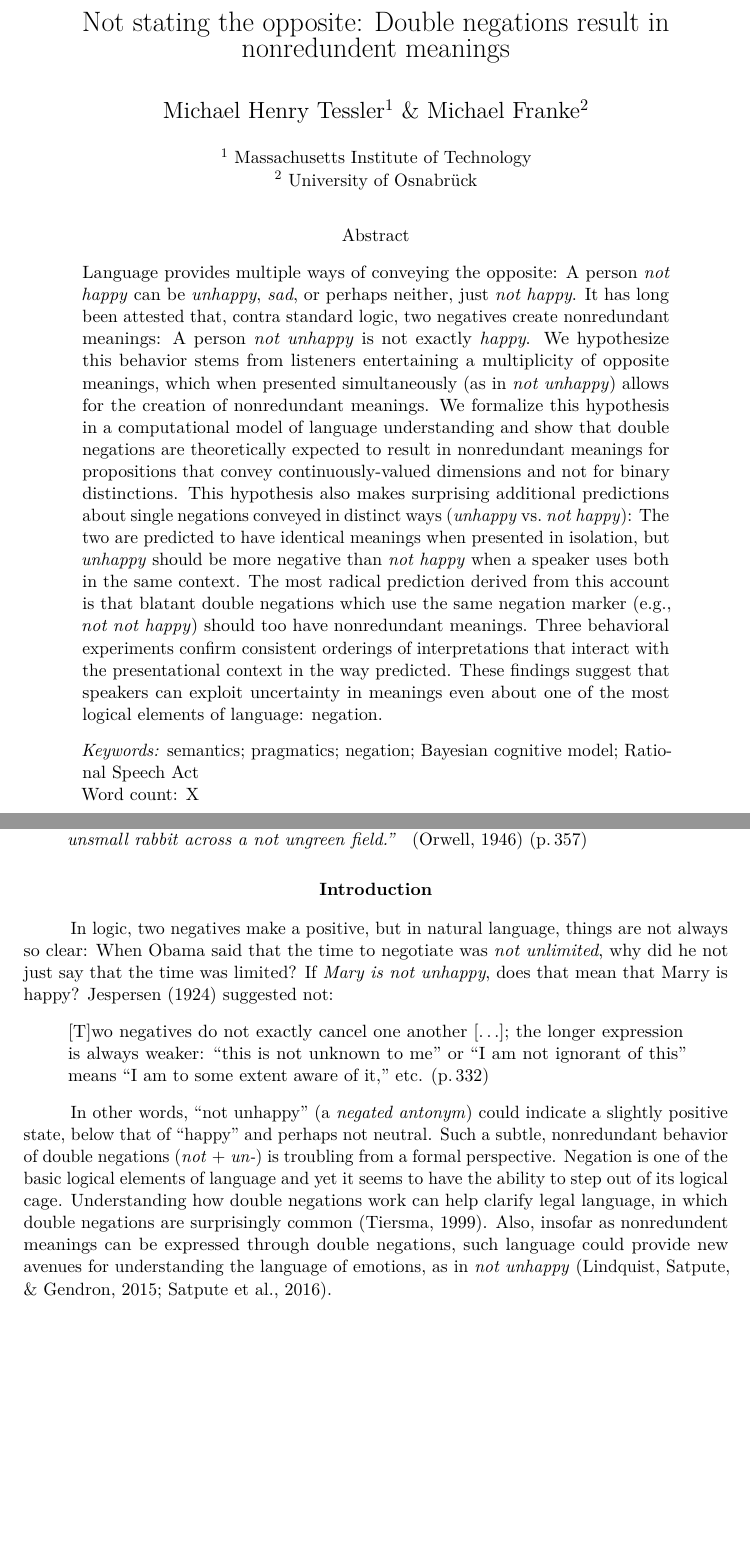
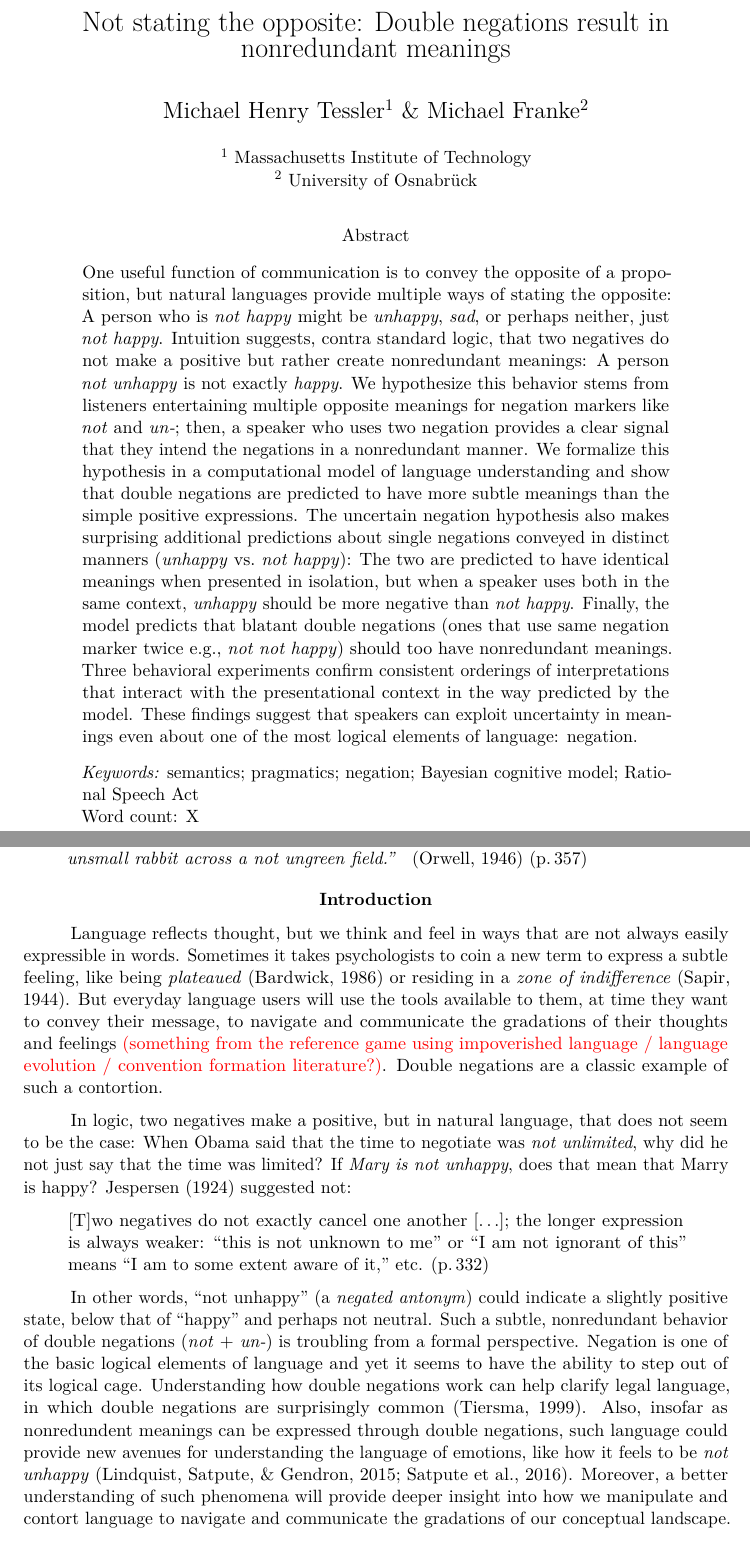
Before and after one commit to mhtess/negant, a LaTeX paper (writing/journal/negant-journal.tex): two parts of pages 1 and 2 of 17, joined at a grey line, cut so that both start at the same text, the shorter picture padded with empty space. Compiled offline with pdfLaTeX.

Commit message:
sb edits to intro and model section; take a stab at broadening

```diff
--- a/writing/journal/negant-journal.tex
+++ b/writing/journal/negant-journal.tex
@@ -77,7 +77,7 @@
 
 %  \title{Not unreasonable: Uncertainty in the language of negation}
 %  \title{Not unreasonable: Multiple opposite meanings are entertained when understanding negation}
-\title{Not stating the opposite: Double negations result in nonredundent meanings}
+\title{Not stating the opposite: Double negations result in nonredundant meanings}
 %\title{When two negatives don't make a positive}
     \author{Michael Henry Tessler\textsuperscript{1}~\& Michael Franke\textsuperscript{2}}
     \date{}
@@ -127,13 +127,13 @@
 Correspondence concerning this article should be addressed to Michael Henry Tessler, 43 Vassar St, Cambridge, MA 02139. E-mail: \url{tessler@mit.edu}}
 
 \abstract{
-Language provides multiple ways of conveying the opposite: A person \emph{not happy} can be \emph{unhappy}, \emph{sad}, or perhaps neither, just \emph{not happy}. It has long been attested that, contra standard logic, two negatives create nonredundant meanings: A person \emph{not unhappy} is not exactly \emph{happy}.
-We hypothesize this behavior stems from listeners entertaining a multiplicity of opposite meanings, which when presented simultaneously (as in \emph{not unhappy}) allows for the creation of nonredundant meanings.
+One useful function of communication is to convey the opposite of a proposition, but natural languages provide multiple ways of stating the opposite: A person who is \emph{not happy} might be \emph{unhappy}, \emph{sad}, or perhaps neither, just \emph{not happy}. Intuition suggests, contra standard logic, that two negatives do not make a positive but rather create nonredundant meanings: A person \emph{not unhappy} is not exactly \emph{happy}.
+We hypothesize this behavior stems from listeners entertaining multiple opposite meanings for negation markers like \emph{not} and \emph{un-}; then, a speaker who uses two negation provides a clear signal that they intend the negations in a nonredundant manner.
 %Rather than being redundant, we hypothesize that negation markers entertain a multiplicity of possible meanings, which allows allows listeners to derive fine-grained distinctions among semantically equivalent alternatives.
-We formalize this hypothesis in a computational model of language understanding and show that double negations are theoretically expected to result in nonredundant meanings for propositions that convey continuously-valued dimensions and not for binary distinctions.
-This hypothesis also makes surprising additional predictions about single negations conveyed in distinct ways (\emph{unhappy}~vs.~\emph{not happy}): The two are predicted to have identical meanings when presented in isolation, but \emph{unhappy} should be more negative than \emph{not happy} when a speaker uses both in the same context.
-The most radical prediction derived from this account is that blatant double negations which use the same negation marker (e.g., \emph{not not happy}) should too have nonredundant meanings.
-Three behavioral experiments confirm consistent orderings of interpretations that interact with the presentational context in the way predicted.
+We formalize this hypothesis in a computational model of language understanding and show that double negations are predicted to have more subtle meanings than the simple positive expressions.
+The uncertain negation hypothesis also makes surprising additional predictions about single negations conveyed in distinct manners (\emph{unhappy}~vs.~\emph{not happy}): The two are predicted to have identical meanings when presented in isolation, but when a speaker uses both in the same context, \emph{unhappy} should be more negative than \emph{not happy}.
+Finally, the model predicts that blatant double negations (ones that use same negation marker twice e.g., \emph{not not happy}) should too have nonredundant meanings.
+Three behavioral experiments confirm consistent orderings of interpretations that interact with the presentational context in the way predicted by the model.
 These findings suggest that speakers can exploit uncertainty in meanings even about one of the most logical elements of language: negation.}
 
 \begin{document}
@@ -183,7 +183,12 @@ Banal statements are given an appearance of profundity by means of the ``not un-
 %\hypertarget{introduction}{%
 \section{Introduction}\label{introduction}%}
 
-In logic, two negatives make a positive, but in natural language, things are not always so clear:
+Language reflects thought, but we think and feel in ways that are not always easily expressible in words.
+Sometimes it takes psychologists to coin a new term to express a subtle feeling, like being \emph{plateaued} \cite{bardwick1986plateauing} or residing in a \emph{zone of indifference} \cite{sapir1944grading}.
+But everyday language users will use the tools available to them, at time they want to convey their message, to navigate and communicate the gradations of their thoughts and feelings \red{(something from the reference game using impoverished language / language evolution / convention formation literature?)}.
+Double negations are a classic example of such a contortion.
+
+In logic, two negatives make a positive, but in natural language, that does not seem to be the case:
 When Obama said that the time to negotiate was \emph{not unlimited}, why did he not just say that the time was limited?
 If \emph{Mary is not unhappy}, does that mean that Marry is happy?
 \citeA{Jespersen1924} suggested not:
@@ -197,7 +202,7 @@ In other words, \enquote{not unhappy} (a \emph{negated antonym}) could indicate
 Such a subtle, nonredundant behavior of double negations (\emph{not} + \emph{un-}) is troubling from a formal perspective.
 Negation is one of the basic logical elements of language and yet it seems to have the ability to step out of its logical cage.
 Understanding how double negations work can help clarify legal language, in which double negations are surprisingly common \cite{tiersma1999legal}.
-Also, insofar as nonredundent meanings can be expressed through double negations, such language could provide new avenues for understanding the language of emotions, as in \emph{not unhappy} \cite{Lindquist2015, Satpute2016}.
+Also, insofar as nonredundent meanings can be expressed through double negations, such language could provide new avenues for understanding the language of emotions, like how it feels to be \emph{not unhappy} \cite{Lindquist2015, Satpute2016}. Moreover, a better understanding of such phenomena will provide deeper insight into how we manipulate and contort language to navigate and communicate the gradations of our conceptual landscape.
 
 %This intuition is not universally shared (cf., Orwell's quote above), nor is there consensus about why a listener should derive a weakly positive interpretation from a double negative.
 Understanding linguistic expressions in context often involves reasoning about what else a speaker could have said \cite{Grice1975}.
```
Also changed, not shown: writing/journal/negant.bib (+18 -0 lines), writing/journal/negant-journal.tex (12 more changed lines).
